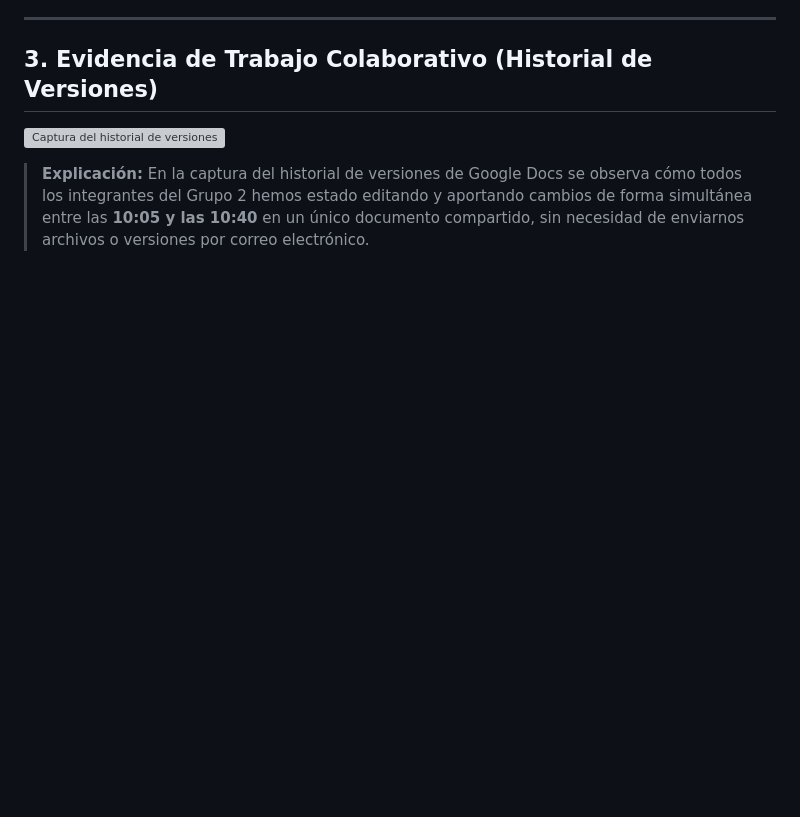
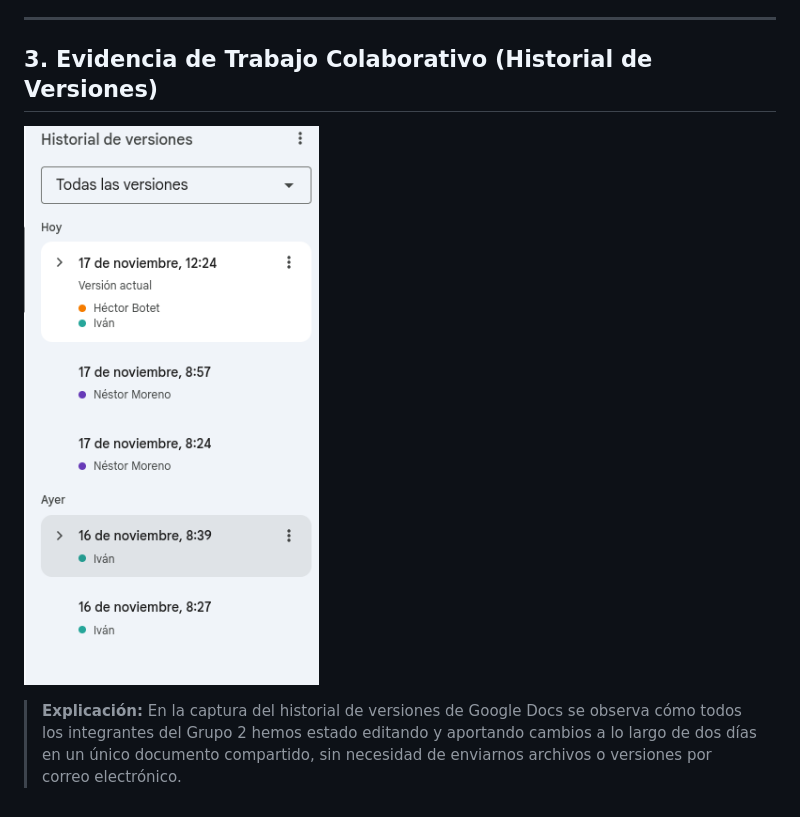
Before and after one commit to IAlmacen/Arevalo_Ivan_IAW_UD4, a Markdown page: UD4.1_Comparativa/README.md, the part around the change. GitHub-like rendering; pictures changed too: UD4.1_Comparativa/img/historial_versiones.png (added); blank space fills up the shorter version; grey boxes are pictures that could not be loaded.

Commit message:
Versión final

```diff
--- a/UD4.1_Comparativa/README.md
+++ b/UD4.1_Comparativa/README.md
@@ -33,6 +33,6 @@
 
 ## 3. Evidencia de Trabajo Colaborativo (Historial de Versiones)
 
-![Captura del historial de versiones](./img/historial.png)
+![Captura del historial de versiones](./img/historial_versiones.png)
 
-> **Explicación:** En la captura del historial de versiones de Google Docs se observa cómo todos los integrantes del Grupo 2 hemos estado editando y aportando cambios de forma simultánea entre las **10:05 y las 10:40** en un único documento compartido, sin necesidad de enviarnos archivos o versiones por correo electrónico.
+> **Explicación:** En la captura del historial de versiones de Google Docs se observa cómo todos los integrantes del Grupo 2 hemos estado editando y aportando cambios a lo largo de dos días en un único documento compartido, sin necesidad de enviarnos archivos o versiones por correo electrónico.
```
Also changed, not shown: 1 other file.
